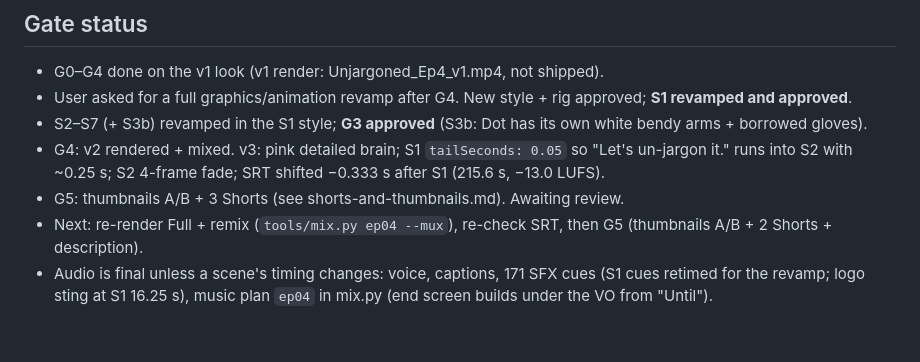
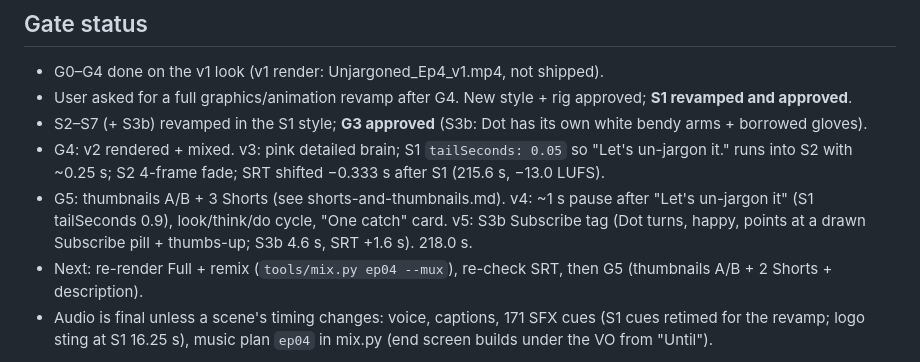
Before and after one commit to PakDragoon/unjargoned, a Markdown page: docs/ep04/README.md, the part around the change. Rendered like a GitHub page; blank space fills up the shorter version.

Commit message:
Ep 4: v5 rendered (Subscribe tag); README status
Co-Authored-By: Claude Opus 5.5 <noreply@anthropic.com>
Claude-Session: https://claude.ai/code/session_01MUCwZV2ZKStzXm4dy2fJz3

```diff
--- a/docs/ep04/README.md
+++ b/docs/ep04/README.md
@@ -8,7 +8,7 @@ delivery tags in vo.json ({fast}/{slow}/{slower}). Runtime 3:36.
 - User asked for a full graphics/animation revamp after G4. New style + rig approved; **S1 revamped and approved**.
 - S2–S7 (+ S3b) revamped in the S1 style; **G3 approved** (S3b: Dot has its own white bendy arms + borrowed gloves).
 - G4: v2 rendered + mixed. v3: pink detailed brain; S1 `tailSeconds: 0.05` so "Let's un-jargon it." runs into S2 with ~0.25 s; S2 4-frame fade; SRT shifted −0.333 s after S1 (215.6 s, −13.0 LUFS).
-- G5: thumbnails A/B + 3 Shorts (see shorts-and-thumbnails.md). Awaiting review.
+- G5: thumbnails A/B + 3 Shorts (see shorts-and-thumbnails.md). v4: ~1 s pause after "Let's un-jargon it" (S1 tailSeconds 0.9), look/think/do cycle, "One catch" card. v5: S3b Subscribe tag (Dot turns, happy, points at a drawn Subscribe pill + thumbs-up; S3b 4.6 s, SRT +1.6 s). 218.0 s.
 - Next: re-render Full + remix
   (`tools/mix.py ep04 --mux`), re-check SRT, then G5 (thumbnails A/B + 2 Shorts + description).
 - Audio is final unless a scene's timing changes: voice, captions, 171 SFX cues (S1 cues retimed for the revamp;
```
